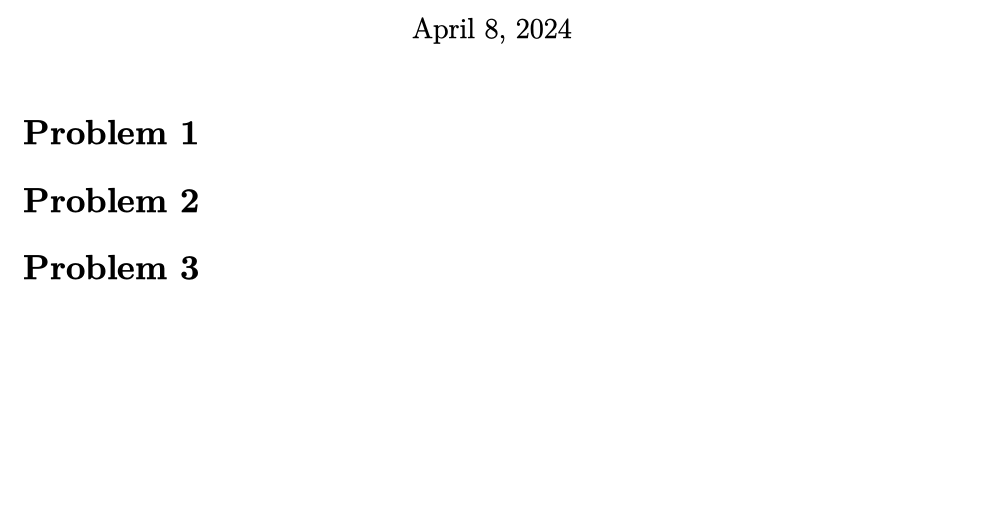
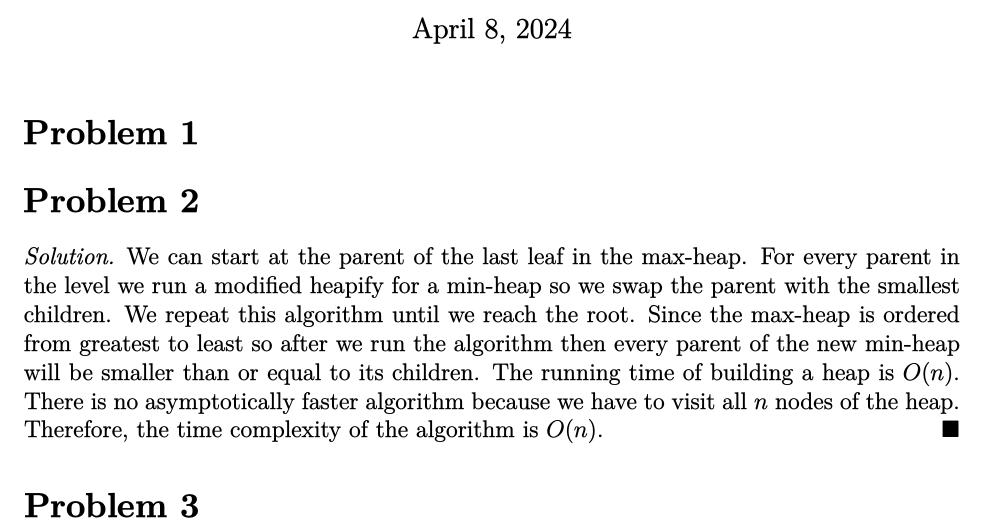
Before and after one commit to yaohui-wu/MTH-4320, a LaTeX problem sheet (homework-8/homework-8.tex): part of the page, cut so that both start at the same text, the shorter picture padded with empty space. The pictures show the PDF file homework-8/homework-8.pdf that the author committed with the source.

Commit message:
Update Homework 8

```diff
--- a/homework-8/homework-8.tex
+++ b/homework-8/homework-8.tex
@@ -15,5 +15,16 @@
 \maketitle
 \section*{Problem 1}
 \section*{Problem 2}
+\begin{solution}
+    We can start at the parent of the last leaf in the max-heap. For every
+    parent in the level we run a modified heapify for a min-heap so we swap
+    the parent with the smallest children. We repeat this algorithm until we
+    reach the root. Since the max-heap is ordered from greatest to least so
+    after we run the algorithm then every parent of the new min-heap will be
+    smaller than or equal to its children. The running time of building a heap
+    is \(O(n)\). There is no asymptotically faster algorithm because we have
+    to visit all \(n\) nodes of the heap. Therefore, the time complexity of
+    the algorithm is \(O(n)\).
+\end{solution}
 \section*{Problem 3}
 \end{document}
```
Also changed, not shown: homework-8/homework-8.pdf.
